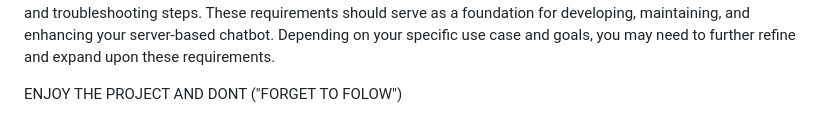
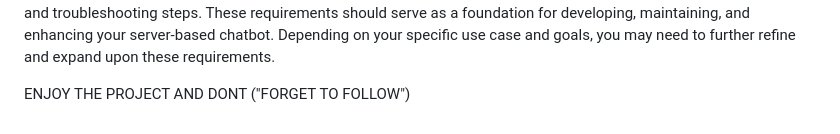
Before and after one commit to SDWhiteHatExpert/SDCHATBOT_MAIN, a Markdown page: README.md, the part around the change. Drawn GitHub-style.

```diff
--- a/README.md
+++ b/README.md
@@ -44,4 +44,4 @@ Documentation:
 Provide comprehensive documentation, including installation instructions, usage guidelines, and troubleshooting steps.
 These requirements should serve as a foundation for developing, maintaining, and enhancing your server-based chatbot. Depending on your specific use case and goals, you may need to further refine and expand upon these requirements.
 
-ENJOY THE PROJECT AND DONT ("FORGET TO FOLOW")
+ENJOY THE PROJECT AND DONT ("FORGET TO FOLLOW")
```
